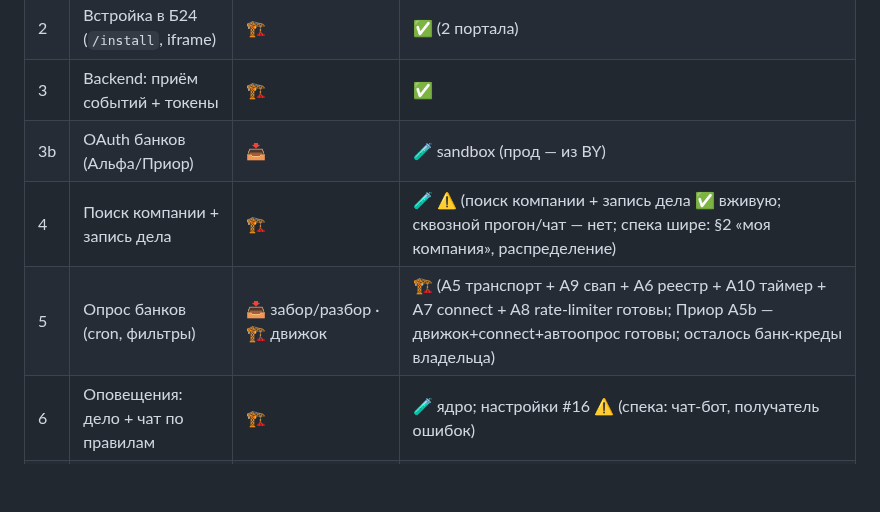
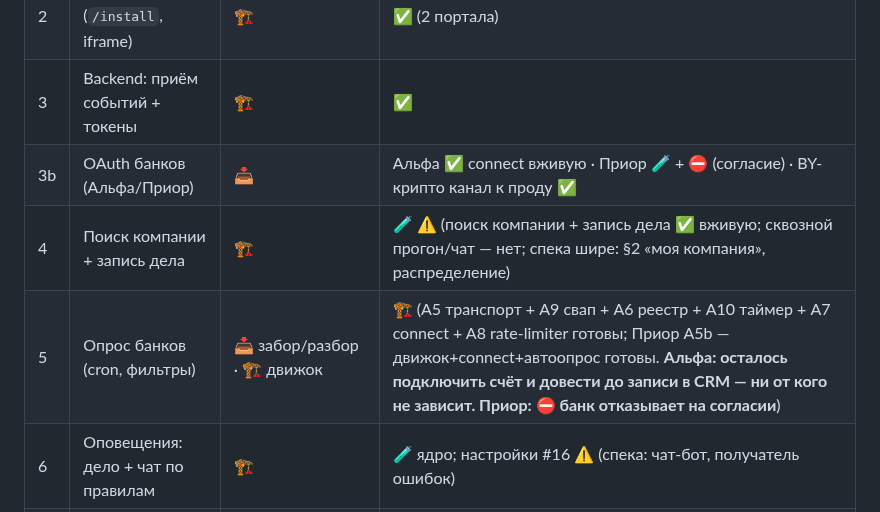
Before and after one commit to bx-shef/client-bank-alfa-by, a Markdown page: docs/project-map.md, the part around one of its changes. Drawn GitHub-style; blank space fills up the shorter version.

```diff
--- a/docs/project-map.md
+++ b/docs/project-map.md
@@ -48,9 +48,9 @@
 | 1 | Доменное ядро + UI-срез на mock | 🏗️ каркас · 📥 нормализаторы | 🧪 |
 | 2 | Встройка в Б24 (`/install`, iframe) | 🏗️ | ✅ (2 портала) |
 | 3 | Backend: приём событий + токены | 🏗️ | ✅ |
-| 3b| OAuth банков (Альфа/Приор) | 📥 | 🧪 sandbox (прод — из BY) |
+| 3b| OAuth банков (Альфа/Приор) | 📥 | Альфа ✅ connect вживую · Приор 🧪 + ⛔ (согласие) · BY-крипто канал к проду ✅ |
 | 4 | Поиск компании + запись дела | 🏗️ | 🧪 ⚠ (поиск компании + запись дела ✅ вживую; сквозной прогон/чат — нет; спека шире: §2 «моя компания», распределение) |
-| 5 | Опрос банков (cron, фильтры) | 📥 забор/разбор · 🏗️ движок | 🏗️ (A5 транспорт + A9 свап + A6 реестр + A10 таймер + A7 connect + A8 rate-limiter готовы; Приор A5b — движок+connect+автоопрос готовы; осталось банк-креды владельца) |
+| 5 | Опрос банков (cron, фильтры) | 📥 забор/разбор · 🏗️ движок | 🏗️ (A5 транспорт + A9 свап + A6 реестр + A10 таймер + A7 connect + A8 rate-limiter готовы; Приор A5b — движок+connect+автоопрос готовы. **Альфа: осталось подключить счёт и довести до записи в CRM — ни от кого не зависит. Приор: ⛔ банк отказывает на согласии**) |
 | 6 | Оповещения: дело + чат по правилам | 🏗️ | 🧪 ядро; настройки #16 ⚠ (спека: чат-бот, получатель ошибок) |
 | 7 | Docker + деплой + CI | 🏗️ | ✅ |
 | 8 | Приор + ручная загрузка файла | 📥 разбор · 🏗️ UI | 🔄 (разбор 🧪; UI+предпросмотр P4-слайс1 🧪; запись в CRM P4-слайс2 🧪 — `POST /api/import`→очередь, вживую не гонялось) |
```
Also changed, not shown: other parts of docs/project-map.md (+42 -20 lines), CLAUDE.md (+13 -8 lines), docs/OPERATIONS.md (+1 -1 lines).
